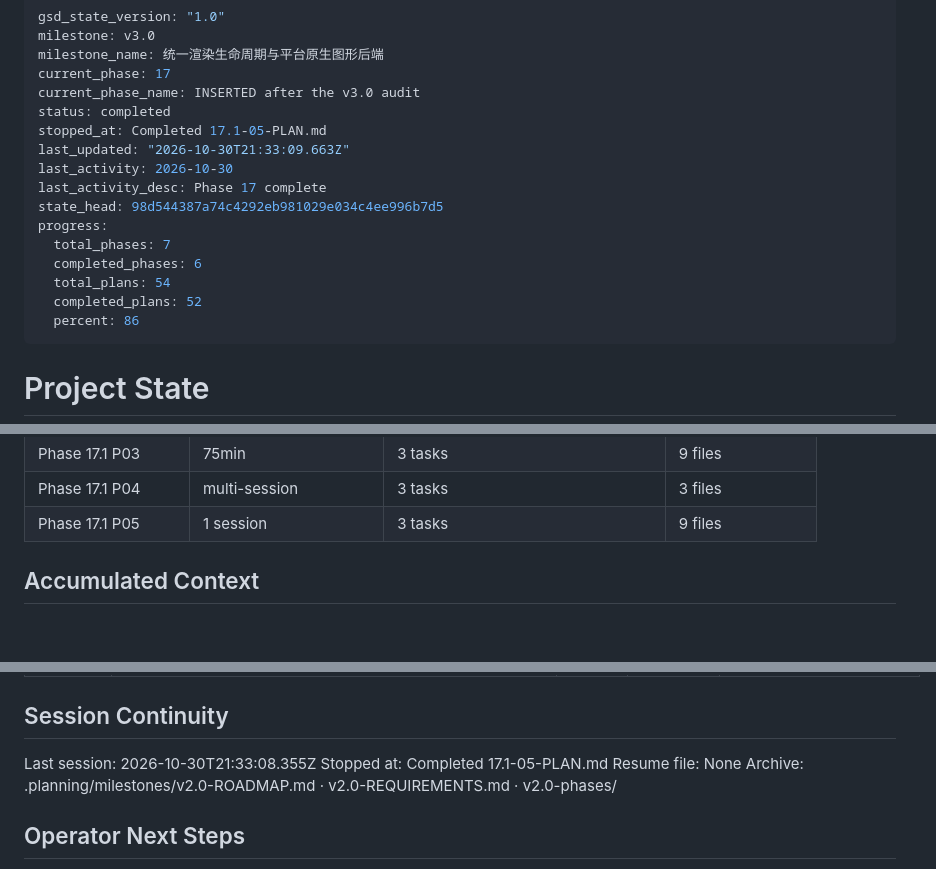
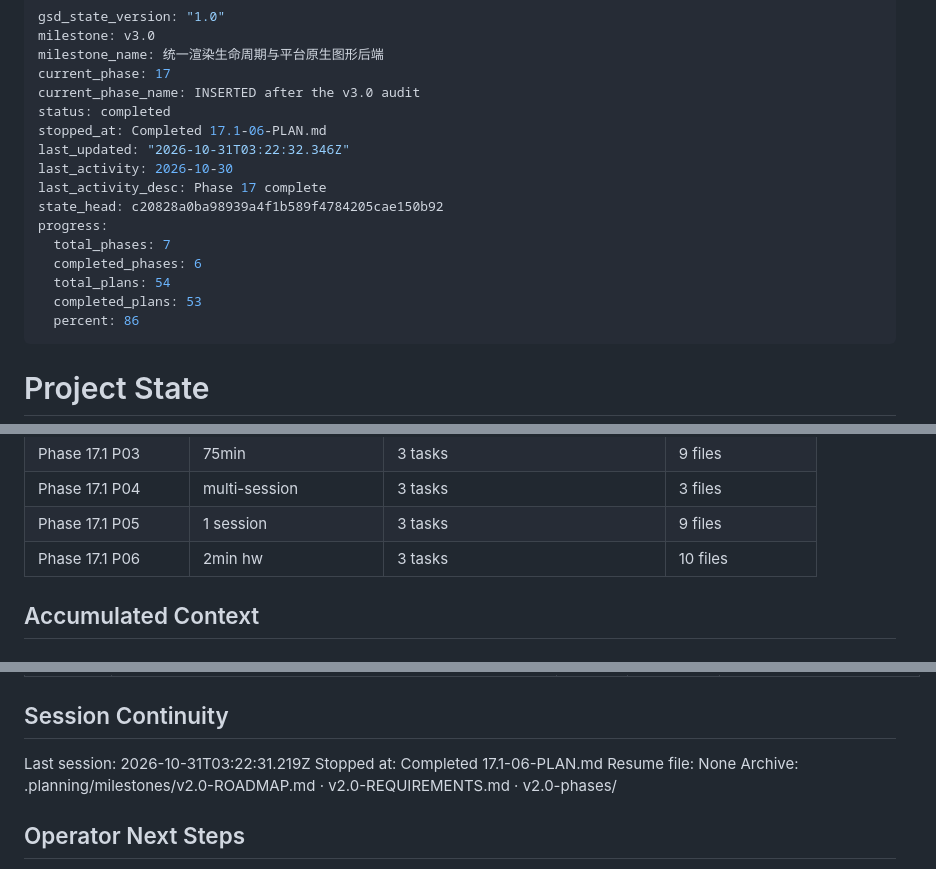
Before and after one commit to TATboy210/mpv_kit, a Markdown page: .planning/STATE.md, 3 parts joined by grey strips. Rendered like a GitHub page.

Commit message:
docs(17.1-06): complete RTX 4060 pinned-only check plan
Co-Authored-By: Claude Sonnet 5.5 <noreply@anthropic.com>

```diff
--- a/.planning/STATE.md
+++ b/.planning/STATE.md
@@ -5,16 +5,16 @@ milestone_name: 统一渲染生命周期与平台原生图形后端
 current_phase: 17
 current_phase_name: INSERTED after the v3.0 audit
 status: completed
-stopped_at: Completed 17.1-05-PLAN.md
-last_updated: "2026-10-30T21:33:09.663Z"
+stopped_at: Completed 17.1-06-PLAN.md
+last_updated: "2026-10-31T03:22:32.346Z"
 last_activity: 2026-10-30
 last_activity_desc: Phase 17 complete
-state_head: 98d544387a74c4292eb981029e034c4ee996b7d5
+state_head: c20828a0ba98939a4f1b589f4784205cae150b92
 progress:
   total_phases: 7
   completed_phases: 6
   total_plans: 54
-  completed_plans: 52
+  completed_plans: 53
   percent: 86
 ---
 
@@ -141,6 +141,7 @@ Progress: [█████████░] 86%
 | Phase 17.1 P03 | 75min | 3 tasks | 9 files |
 | Phase 17.1 P04 | multi-session | 3 tasks | 3 files |
 | Phase 17.1 P05 | 1 session | 3 tasks | 9 files |
+| Phase 17.1 P06 | 2min hw | 3 tasks | 10 files |
 
 ## Accumulated Context
 
@@ -350,8 +351,8 @@ Items acknowledged and deferred at milestone close, most recent first:
 
 ## Session Continuity
 
-Last session: 2026-10-30T21:33:08.355Z
-Stopped at: Completed 17.1-05-PLAN.md
+Last session: 2026-10-31T03:22:31.219Z
+Stopped at: Completed 17.1-06-PLAN.md
 Resume file: None
 Archive: .planning/milestones/v2.0-ROADMAP.md · v2.0-REQUIREMENTS.md · v2.0-phases/
 
```
Also changed, not shown: .planning/ROADMAP.md (+3 -3 lines), 1 other file.
